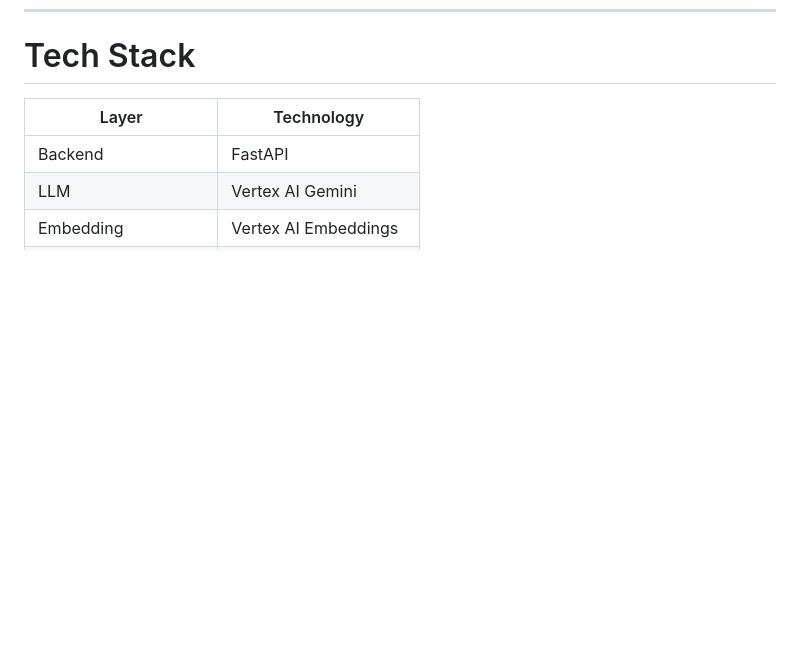
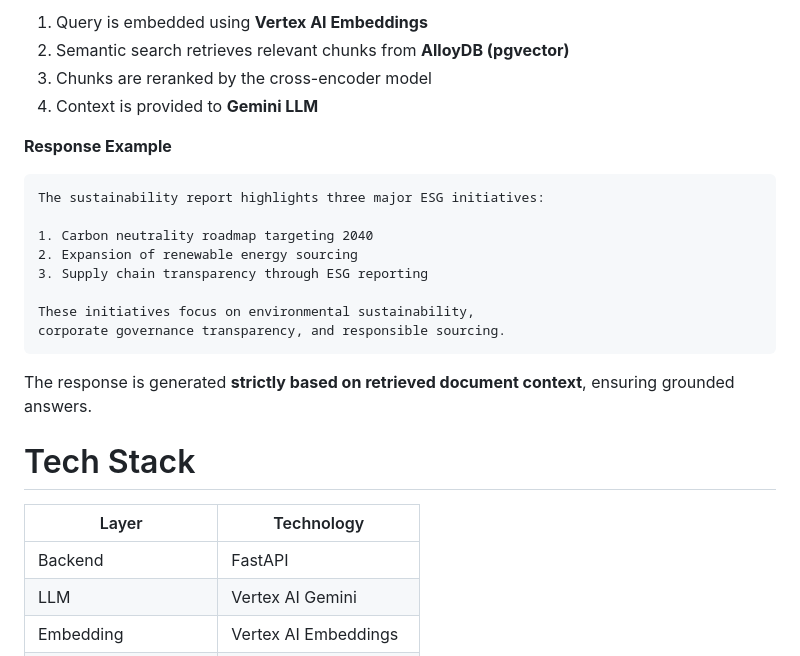
Before and after one commit to YeongJuYJ/esg-rag-agent, a Markdown page: README.md, the part around one of its changes. Rendered like a GitHub page; blank space fills up the shorter version.

Commit message:
Enhance README with setup and usage instructions
Added getting started guide, installation instructions, and example query for the ESG RAG application.

````diff
--- a/README.md
+++ b/README.md
@@ -328,3 +417,23 @@ Cross-encoder reranking evaluates the full **query-context pair**, which leads t
+1. Query is embedded using **Vertex AI Embeddings**
+2. Semantic search retrieves relevant chunks from **AlloyDB (pgvector)**
+3. Chunks are reranked by the cross-encoder model
+4. Context is provided to **Gemini LLM**
+
+**Response Example**
+
+```
+The sustainability report highlights three major ESG initiatives:
+
+1. Carbon neutrality roadmap targeting 2040
+2. Expansion of renewable energy sourcing
+3. Supply chain transparency through ESG reporting
+
+These initiatives focus on environmental sustainability,
+corporate governance transparency, and responsible sourcing.
+```
+
+The response is generated **strictly based on retrieved document context**, ensuring grounded answers.
+
 # Tech Stack
 
 | Layer | Technology |
````
Also changed, not shown: other parts of README.md (+89 -0 lines).
